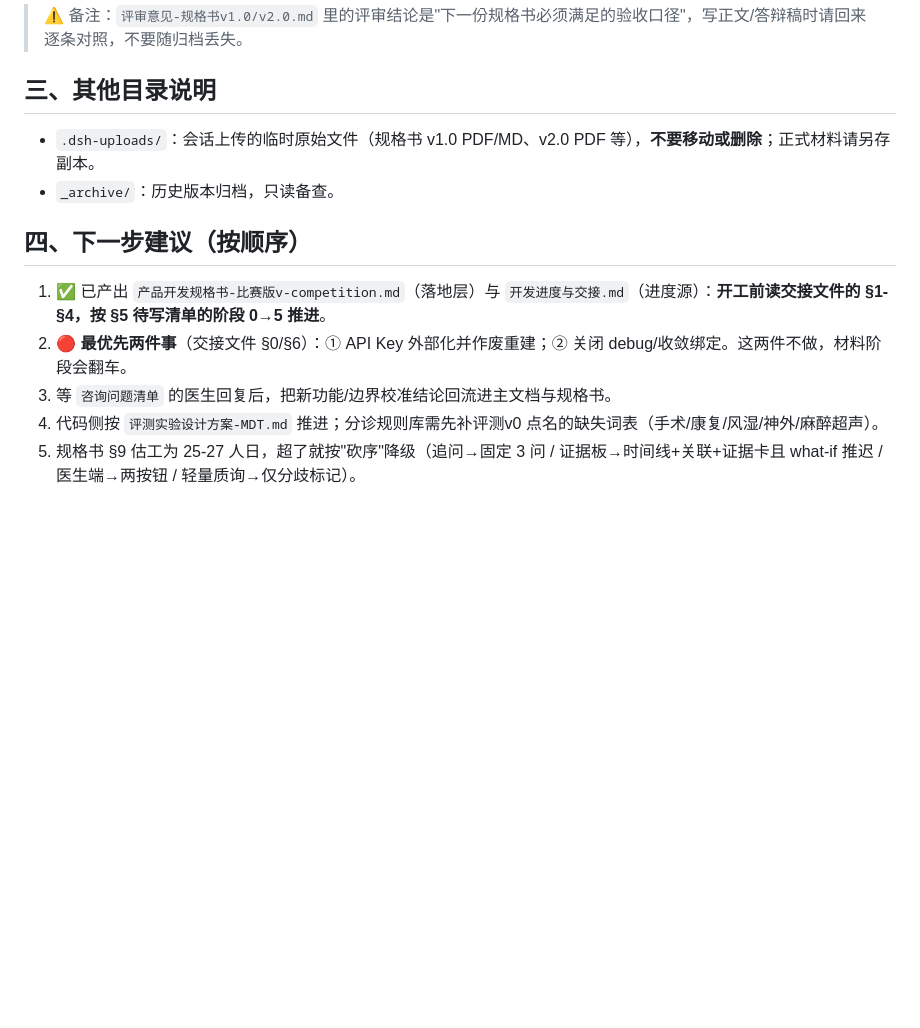
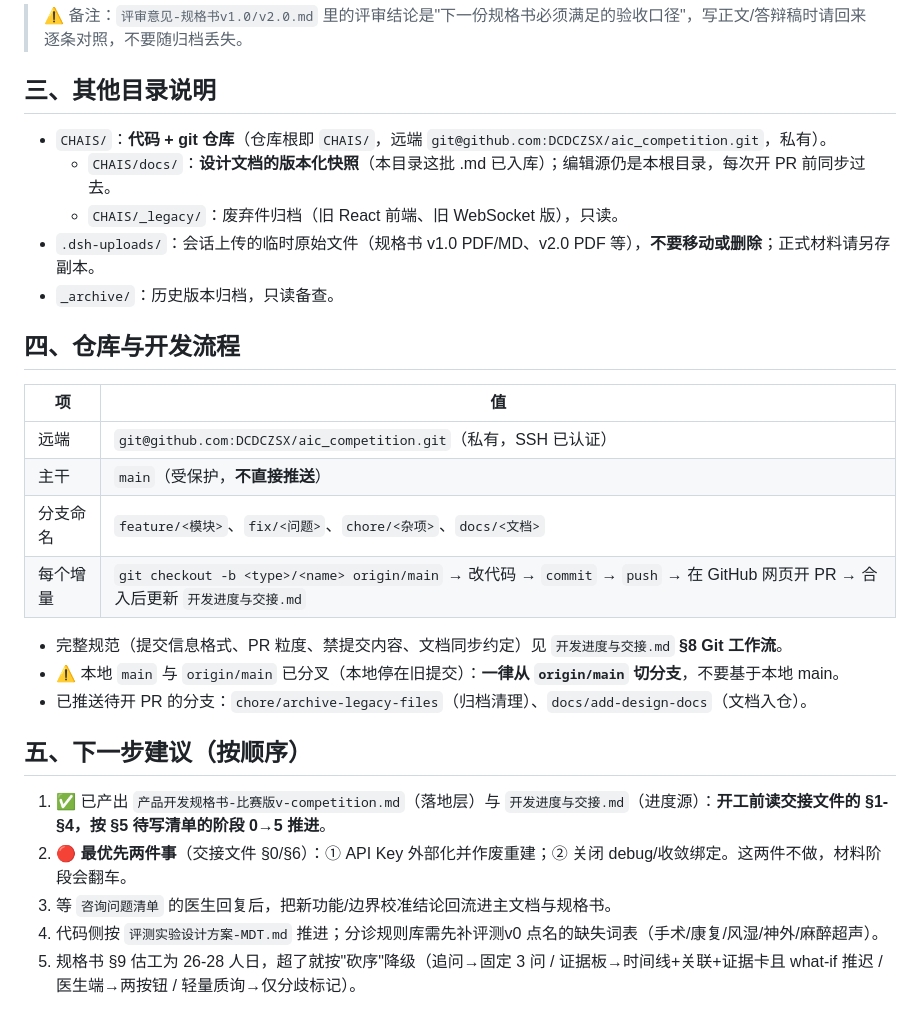
Before and after one commit to DCDCZSX/aic_competition, a Markdown page: docs/工作区文档地图（根目录副本）.md, the part around the change. Rendered like a GitHub page; blank space fills up the shorter version.

Commit message:
docs: 同步工作区文档地图（补充仓库与开发流程说明）

```diff
--- a/docs/工作区文档地图（根目录副本）.md
+++ b/docs/工作区文档地图（根目录副本）.md
@@ -42,13 +42,29 @@
 
 ## 三、其他目录说明
 
+- `CHAIS/`：**代码 + git 仓库**（仓库根即 `CHAIS/`，远端 `git@github.com:DCDCZSX/aic_competition.git`，私有）。
+  - `CHAIS/docs/`：**设计文档的版本化快照**（本目录这批 .md 已入库）；编辑源仍是本根目录，每次开 PR 前同步过去。
+  - `CHAIS/_legacy/`：废弃件归档（旧 React 前端、旧 WebSocket 版），只读。
 - `.dsh-uploads/`：会话上传的临时原始文件（规格书 v1.0 PDF/MD、v2.0 PDF 等），**不要移动或删除**；正式材料请另存副本。
 - `_archive/`：历史版本归档，只读备查。
 
-## 四、下一步建议（按顺序）
+## 四、仓库与开发流程
+
+| 项 | 值 |
+|---|---|
+| 远端 | `git@github.com:DCDCZSX/aic_competition.git`（私有，SSH 已认证） |
+| 主干 | `main`（受保护，**不直接推送**） |
+| 分支命名 | `feature/<模块>`、`fix/<问题>`、`chore/<杂项>`、`docs/<文档>` |
+| 每个增量 | `git checkout -b <type>/<name> origin/main` → 改代码 → `commit` → `push` → 在 GitHub 网页开 PR → 合入后更新 `开发进度与交接.md` |
+
+- 完整规范（提交信息格式、PR 粒度、禁提交内容、文档同步约定）见 `开发进度与交接.md` **§8 Git 工作流**。
+- ⚠️ 本地 `main` 与 `origin/main` 已分叉（本地停在旧提交）：**一律从 `origin/main` 切分支**，不要基于本地 main。
+- 已推送待开 PR 的分支：`chore/archive-legacy-files`（归档清理）、`docs/add-design-docs`（文档入仓）。
+
+## 五、下一步建议（按顺序）
 
 1. ✅ 已产出 `产品开发规格书-比赛版v-competition.md`（落地层）与 `开发进度与交接.md`（进度源）：**开工前读交接文件的 §1-§4，按 §5 待写清单的阶段 0→5 推进**。
 2. 🔴 **最优先两件事**（交接文件 §0/§6）：① API Key 外部化并作废重建；② 关闭 debug/收敛绑定。这两件不做，材料阶段会翻车。
 3. 等 `咨询问题清单` 的医生回复后，把新功能/边界校准结论回流进主文档与规格书。
 4. 代码侧按 `评测实验设计方案-MDT.md` 推进；分诊规则库需先补评测v0 点名的缺失词表（手术/康复/风湿/神外/麻醉超声）。
-5. 规格书 §9 估工为 25-27 人日，超了就按"砍序"降级（追问→固定 3 问 / 证据板→时间线+关联+证据卡且 what-if 推迟 / 医生端→两按钮 / 轻量质询→仅分歧标记）。
+5. 规格书 §9 估工为 26-28 人日，超了就按"砍序"降级（追问→固定 3 问 / 证据板→时间线+关联+证据卡且 what-if 推迟 / 医生端→两按钮 / 轻量质询→仅分歧标记）。
```
